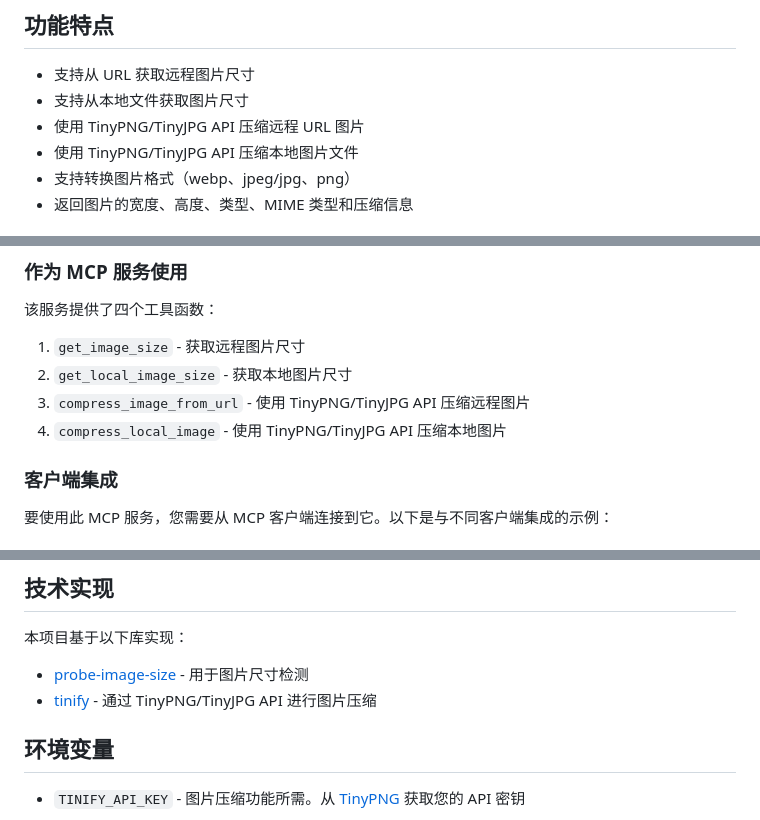
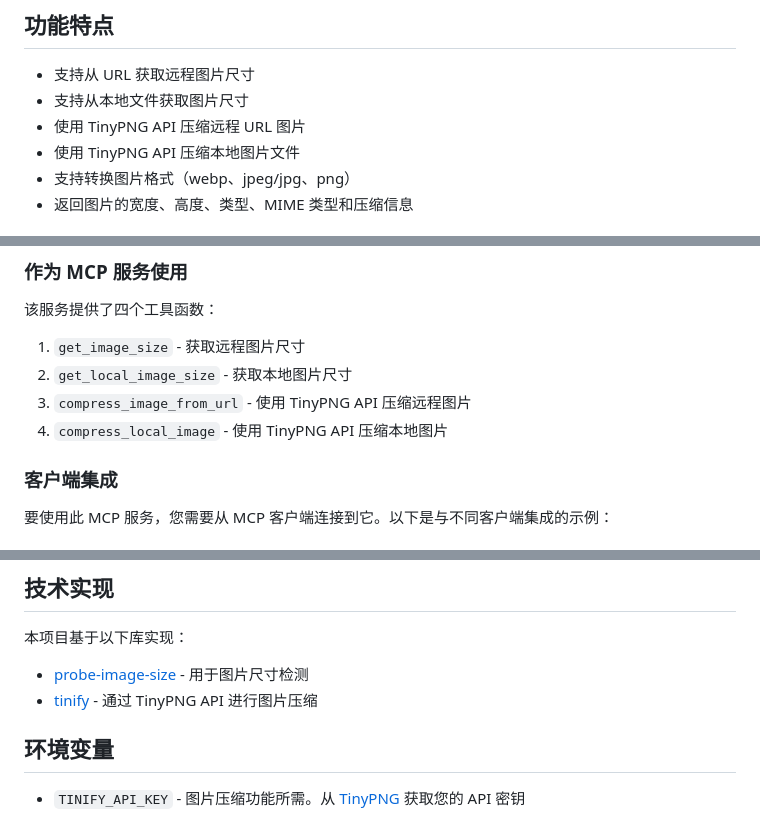
Before and after one commit to kshern/image-tools-mcp, a Markdown page: README_zh.md, 3 parts joined by grey strips. Drawn GitHub-style.

```diff
--- a/README_zh.md
+++ b/README_zh.md
@@ -6,8 +6,8 @@
 
 - 支持从 URL 获取远程图片尺寸
 - 支持从本地文件获取图片尺寸
-- 使用 TinyPNG/TinyJPG API 压缩远程 URL 图片
-- 使用 TinyPNG/TinyJPG API 压缩本地图片文件
+- 使用 TinyPNG API 压缩远程 URL 图片
+- 使用 TinyPNG API 压缩本地图片文件
 - 支持转换图片格式（webp、jpeg/jpg、png）
 - 返回图片的宽度、高度、类型、MIME 类型和压缩信息
 
@@ -25,8 +25,8 @@ npm install image-tools-mcp
 
 1. `get_image_size` - 获取远程图片尺寸
 2. `get_local_image_size` - 获取本地图片尺寸
-3. `compress_image_from_url` - 使用 TinyPNG/TinyJPG API 压缩远程图片
-4. `compress_local_image` - 使用 TinyPNG/TinyJPG API 压缩本地图片
+3. `compress_image_from_url` - 使用 TinyPNG API 压缩远程图片
+4. `compress_local_image` - 使用 TinyPNG API 压缩本地图片
 
 ### 客户端集成
 
@@ -156,7 +156,7 @@ console.log(JSON.parse(compressLocalResult.content[0].text));
 
 本项目基于以下库实现：
 - [probe-image-size](https://github.com/nodeca/probe-image-size) - 用于图片尺寸检测
-- [tinify](https://github.com/tinify/tinify-nodejs) - 通过 TinyPNG/TinyJPG API 进行图片压缩
+- [tinify](https://github.com/tinify/tinify-nodejs) - 通过 TinyPNG API 进行图片压缩
 
 ## 环境变量
 
```
Also changed, not shown: README.md (+5 -5 lines).
